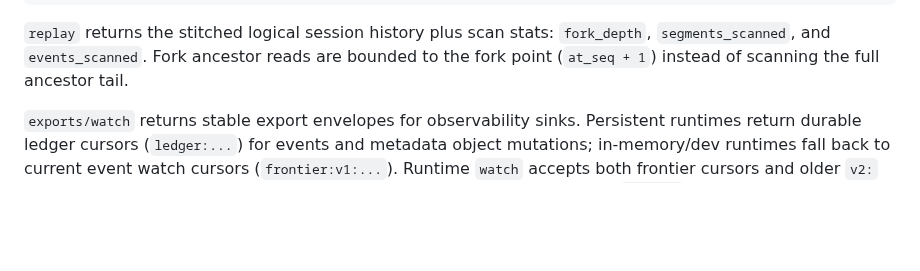
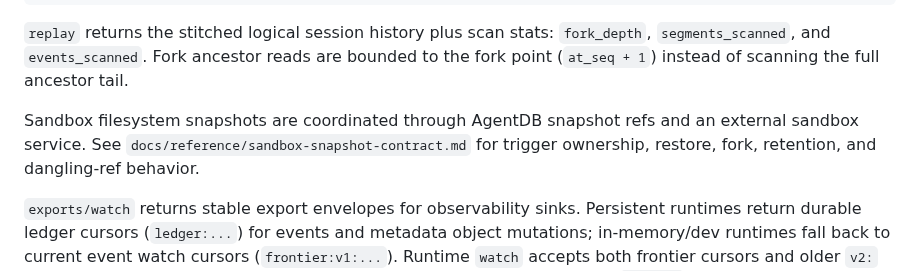
Before and after one commit to shenli/agentdb, a Markdown page: docs/reference/api-sdk.md, the part around the change. GitHub-like rendering; blank space fills up the shorter version.

Commit message:
Define sandbox snapshot lifecycle contract

```diff
--- a/docs/reference/api-sdk.md
+++ b/docs/reference/api-sdk.md
@@ -296,6 +296,11 @@ GET  /api/admin/exports
 `fork_depth`, `segments_scanned`, and `events_scanned`. Fork ancestor reads are
 bounded to the fork point (`at_seq + 1`) instead of scanning the full ancestor
 tail.
+
+Sandbox filesystem snapshots are coordinated through AgentDB snapshot refs and
+an external sandbox service. See
+`docs/reference/sandbox-snapshot-contract.md` for trigger ownership, restore,
+fork, retention, and dangling-ref behavior.
 
 `exports/watch` returns stable export envelopes for observability sinks.
 Persistent runtimes return durable ledger cursors (`ledger:...`) for events and
```
Also changed, not shown: docs/architecture/AGENT_RUNTIME_ARCHITECTURE.md (+9 -11 lines), docs/reference/sandbox-snapshot-contract.md (added, +127 -0 lines).
